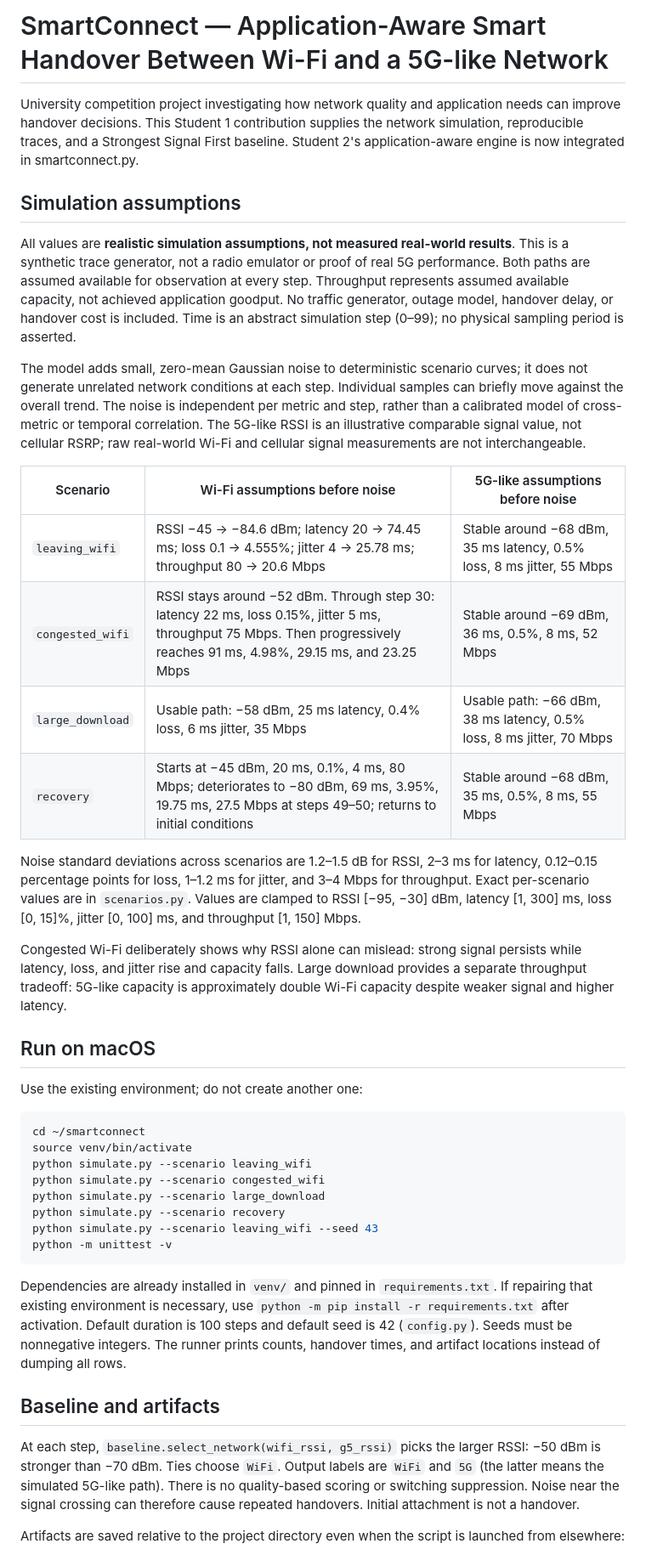
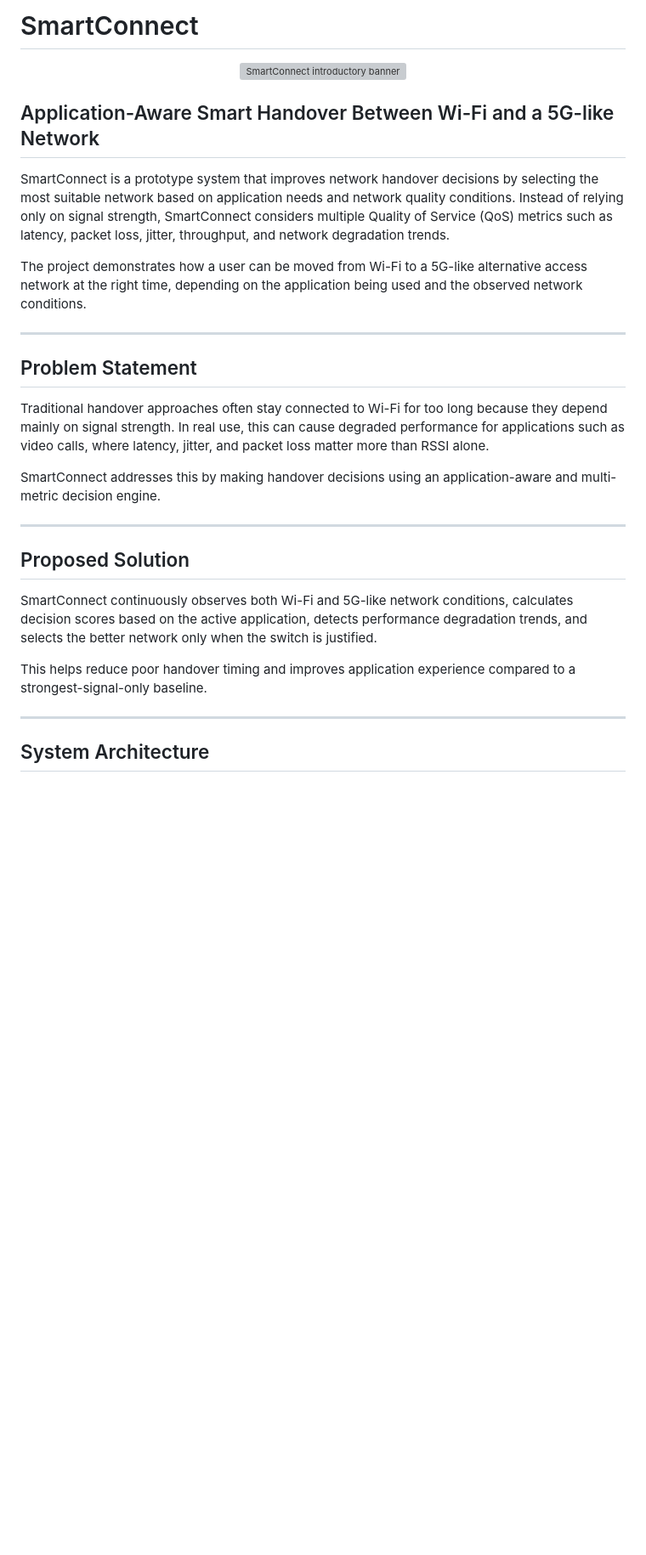
Before and after one commit to Rauda111/smartconnect, a Markdown page: README.md, the part around one of its changes. Shown at 85% size. Drawn GitHub-style; blank space fills up the shorter version; grey boxes are pictures that could not be loaded.

````diff
--- a/README.md
+++ b/README.md
@@ -1,75 +1,32 @@
-# SmartConnect — Application-Aware Smart Handover Between Wi-Fi and a 5G-like Network
+# SmartConnect
 
-University competition project investigating how network quality and application
-needs can improve handover decisions. This Student 1 contribution supplies the
-network simulation, reproducible traces, and a Strongest Signal First baseline.
-Student 2's application-aware engine is now integrated in smartconnect.py.
+<p align="center">
+  <img src="assets/smartconnect_intro.jpg" alt="SmartConnect introductory banner" width="100%">
+</p>
 
-## Simulation assumptions
+## Application-Aware Smart Handover Between Wi-Fi and a 5G-like Network
 
-All values are **realistic simulation assumptions, not measured real-world
-results**. This is a synthetic trace generator, not a radio emulator or proof of
-real 5G performance. Both paths are assumed available for observation at every
-step. Throughput represents assumed available capacity, not achieved application
-goodput. No traffic generator, outage model, handover delay, or handover cost is
-included. Time is an abstract simulation step (0–99); no physical sampling period
-is asserted.
+SmartConnect is a prototype system that improves network handover decisions by selecting the most suitable network based on application needs and network quality conditions. Instead of relying only on signal strength, SmartConnect considers multiple Quality of Service (QoS) metrics such as latency, packet loss, jitter, throughput, and network degradation trends.
 
-The model adds small, zero-mean Gaussian noise to deterministic scenario curves;
-it does not generate unrelated network conditions at each step. Individual samples
-can briefly move against the overall trend. The noise is independent per metric
-and step, rather than a calibrated model of cross-metric or temporal correlation.
-The 5G-like RSSI is an illustrative comparable signal value, not cellular RSRP;
-raw real-world Wi-Fi and cellular signal measurements are not interchangeable.
+The project demonstrates how a user can be moved from Wi-Fi to a 5G-like alternative access network at the right time, depending on the application being used and the observed network conditions.
 
-| Scenario | Wi-Fi assumptions before noise | 5G-like assumptions before noise |
-| --- | --- | --- |
-| `leaving_wifi` | RSSI −45 → −84.6 dBm; latency 20 → 74.45 ms; loss 0.1 → 4.555%; jitter 4 → 25.78 ms; throughput 80 → 20.6 Mbps | Stable around −68 dBm, 35 ms latency, 0.5% loss, 8 ms jitter, 55 Mbps |
-| `congested_wifi` | RSSI stays around −52 dBm. Through step 30: latency 22 ms, loss 0.15%, jitter 5 ms, throughput 75 Mbps. Then progressively reaches 91 ms, 4.98%, 29.15 ms, and 23.25 Mbps | Stable around −69 dBm, 36 ms, 0.5%, 8 ms, 52 Mbps |
-| `large_download` | Usable path: −58 dBm, 25 ms latency, 0.4% loss, 6 ms jitter, 35 Mbps | Usable path: −66 dBm, 38 ms latency, 0.5% loss, 8 ms jitter, 70 Mbps |
-| `recovery` | Starts at −45 dBm, 20 ms, 0.1%, 4 ms, 80 Mbps; deteriorates to −80 dBm, 69 ms, 3.95%, 19.75 ms, 27.5 Mbps at steps 49–50; returns to initial conditions | Stable around −68 dBm, 35 ms, 0.5%, 8 ms, 55 Mbps |
+---
 
-Noise standard deviations across scenarios are 1.2–1.5 dB for RSSI,
-2–3 ms for latency, 0.12–0.15 percentage points for loss, 1–1.2 ms for
-jitter, and 3–4 Mbps for throughput. Exact per-scenario values are in
-`scenarios.py`. Values are clamped to RSSI [−95, −30] dBm, latency [1, 300] ms,
-loss [0, 15]%, jitter [0, 100] ms, and throughput [1, 150] Mbps.
+## Problem Statement
 
-Congested Wi-Fi deliberately shows why RSSI alone can mislead: strong signal
-persists while latency, loss, and jitter rise and capacity falls. Large download
-provides a separate throughput tradeoff: 5G-like capacity is approximately double
-Wi-Fi capacity despite weaker signal and higher latency.
+Traditional handover approaches often stay connected to Wi-Fi for too long because they depend mainly on signal strength. In real use, this can cause degraded performance for applications such as video calls, where latency, jitter, and packet loss matter more than RSSI alone.
 
-## Run on macOS
+SmartConnect addresses this by making handover decisions using an application-aware and multi-metric decision engine.
 
-Use the existing environment; do not create another one:
+---
 
-```sh
-cd ~/smartconnect
-source venv/bin/activate
-python simulate.py --scenario leaving_wifi
-python simulate.py --scenario congested_wifi
-python simulate.py --scenario large_download
-python simulate.py --scenario recovery
-python simulate.py --scenario leaving_wifi --seed 43
-python -m unittest -v
-```
+## Proposed Solution
 
-Dependencies are already installed in `venv/` and pinned in `requirements.txt`.
-If repairing that existing environment is necessary, use
-`python -m pip install -r requirements.txt` after activation.
-Default duration is 100 steps and default seed is 42 (`config.py`). Seeds must
-be nonnegative integers. The runner prints counts, handover times, and artifact
-locations instead of dumping all rows.
+SmartConnect continuously observes both Wi-Fi and 5G-like network conditions, calculates decision scores based on the active application, detects performance degradation trends, and selects the better network only when the switch is justified.
 
-## Baseline and artifacts
+This helps reduce poor handover timing and improves application experience compared to a strongest-signal-only baseline.
 
-At each step, `baseline.select_network(wifi_rssi, g5_rssi)` picks the larger RSSI:
-−50 dBm is stronger than −70 dBm. Ties choose `WiFi`. Output labels are `WiFi`
-and `5G` (the latter means the simulated 5G-like path). There is no quality-based
-scoring or switching suppression. Noise near the signal crossing can therefore
-cause repeated handovers. Initial attachment is not a handover.
+---
 
-Artifacts are saved relative to the project directory even when the script is
-launched from elsewhere:
+## System Architecture
 
````
Also changed, not shown: other parts of README.md (+58 -60 lines).
